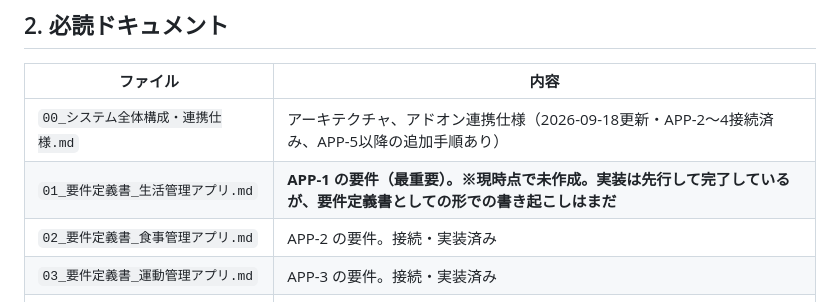
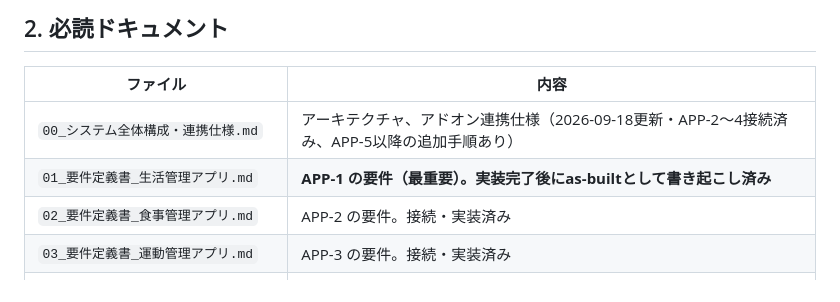
Before and after one commit to hironakab2026-ui/daily-ad, a Markdown page: CLAUDE.md, the part around the change. GitHub-like rendering.

```diff
--- a/CLAUDE.md
+++ b/CLAUDE.md
@@ -26,7 +26,7 @@ Claude Code へのプロジェクト引き渡し文書。作業開始前に必
 | ファイル | 内容 |
 | --- | --- |
 | `00_システム全体構成・連携仕様.md` | アーキテクチャ、アドオン連携仕様（2026-09-18更新・APP-2〜4接続済み、APP-5以降の追加手順あり） |
-| `01_要件定義書_生活管理アプリ.md` | **APP-1 の要件（最重要）。※現時点で未作成。実装は先行して完了しているが、要件定義書としての形での書き起こしはまだ** |
+| `01_要件定義書_生活管理アプリ.md` | **APP-1 の要件（最重要）。実装完了後にas-builtとして書き起こし済み** |
 | `02_要件定義書_食事管理アプリ.md` | APP-2 の要件。接続・実装済み |
 | `03_要件定義書_運動管理アプリ.md` | APP-3 の要件。接続・実装済み |
 | `04_要件定義書_スケジュール管理アプリ.md` | APP-4 の要件。実装済み（本リポジトリに同梱） |
```
Also changed, not shown: 01_要件定義書_生活管理アプリ.md (added, +134 -0 lines).
